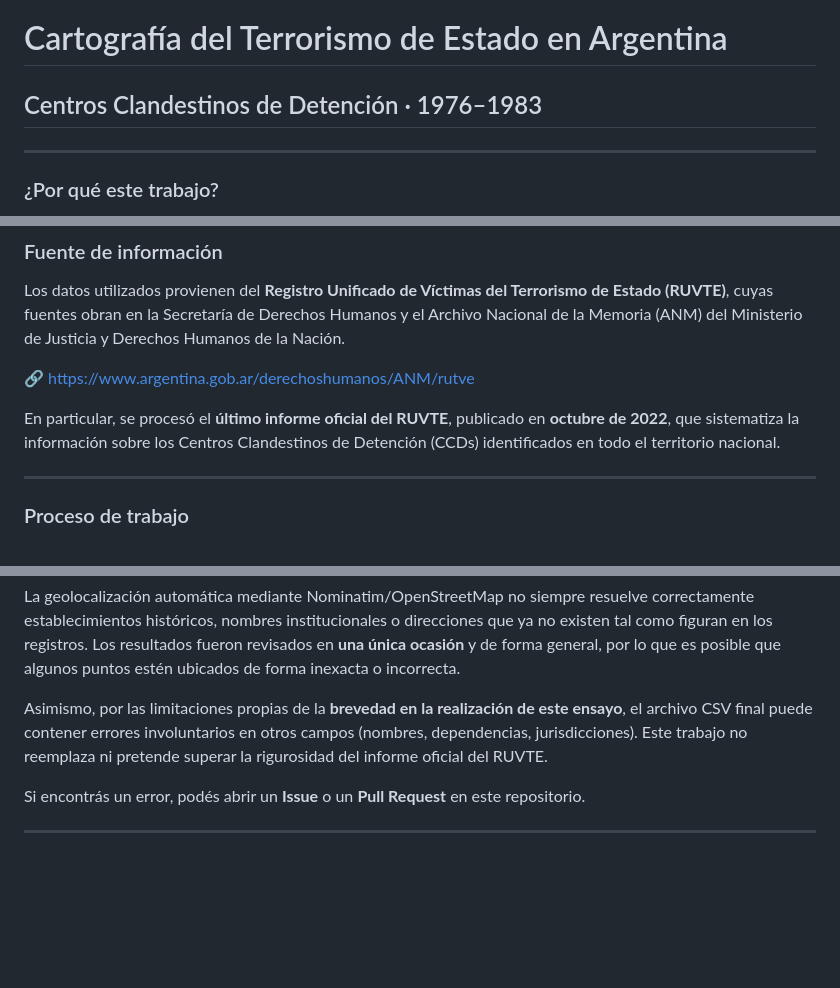
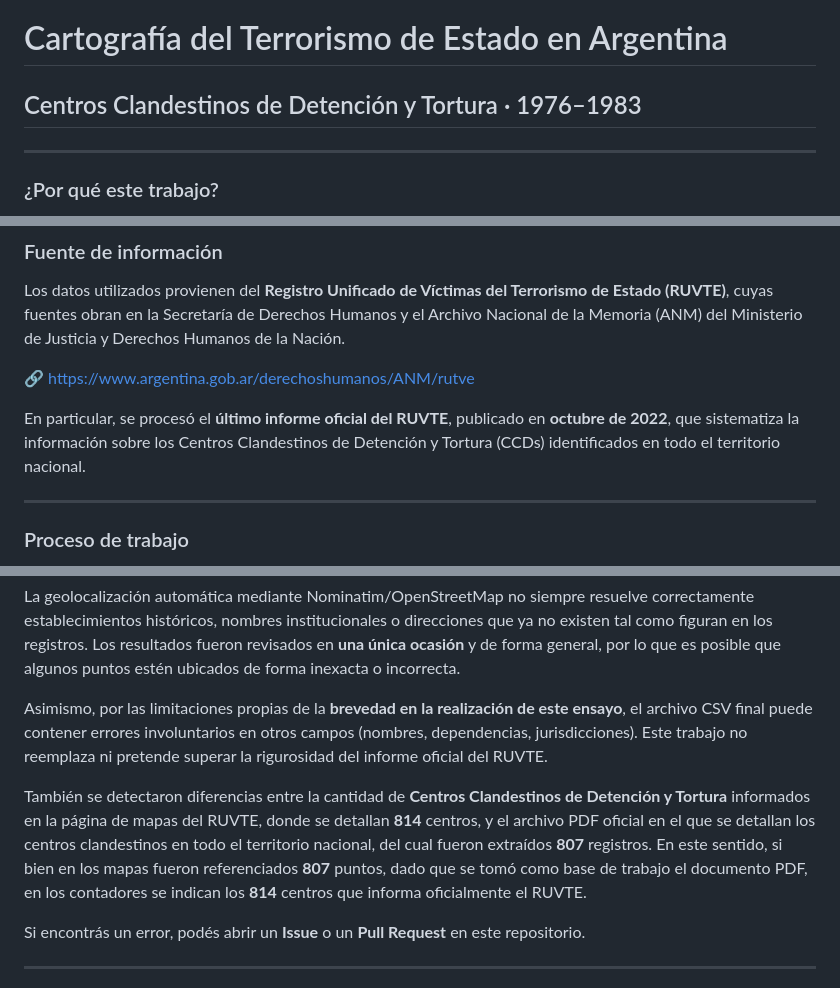
Before and after one commit to Claudio-Labra/CCD, a Markdown page: README.md, 3 parts joined by grey strips. GitHub-like rendering; blank space fills up the shorter version.

Commit message:
Revise title and content regarding detention centers
Updated the title and clarified the distinction between Centers for Detention and Torture in the README.

```diff
--- a/README.md
+++ b/README.md
@@ -1,5 +1,5 @@
 # Cartografía del Terrorismo de Estado en Argentina
-## Centros Clandestinos de Detención · 1976–1983
+## Centros Clandestinos de Detención y Tortura · 1976–1983
 
 ---
 
@@ -17,7 +17,7 @@ Los datos utilizados provienen del **Registro Unificado de Víctimas del Terrori
 
 🔗 [https://www.argentina.gob.ar/derechoshumanos/ANM/rutve](https://www.argentina.gob.ar/derechoshumanos/ANM/rutve)
 
-En particular, se procesó el **último informe oficial del RUVTE**, publicado en **octubre de 2022**, que sistematiza la información sobre los Centros Clandestinos de Detención (CCDs) identificados en todo el territorio nacional.
+En particular, se procesó el **último informe oficial del RUVTE**, publicado en **octubre de 2022**, que sistematiza la información sobre los Centros Clandestinos de Detención y Tortura (CCDs) identificados en todo el territorio nacional.
 
 ---
 
@@ -66,6 +66,8 @@ La geolocalización automática mediante Nominatim/OpenStreetMap no siempre resu
 
 Asimismo, por las limitaciones propias de la **brevedad en la realización de este ensayo**, el archivo CSV final puede contener errores involuntarios en otros campos (nombres, dependencias, jurisdicciones). Este trabajo no reemplaza ni pretende superar la rigurosidad del informe oficial del RUVTE.
 
+También se detectaron diferencias entre la cantidad de **Centros Clandestinos de Detención y Tortura** informados en la página de mapas del RUVTE, donde se detallan **814** centros, y el archivo PDF oficial en el que se detallan los centros clandestinos en todo el territorio nacional, del cual fueron extraídos **807** registros. En este sentido, si bien en los mapas fueron referenciados **807** puntos, dado que se tomó como base de trabajo el documento PDF, en los contadores se indican los **814** centros que informa oficialmente el RUVTE.
+
 Si encontrás un error, podés abrir un **Issue** o un **Pull Request** en este repositorio.
 
 ---
```
